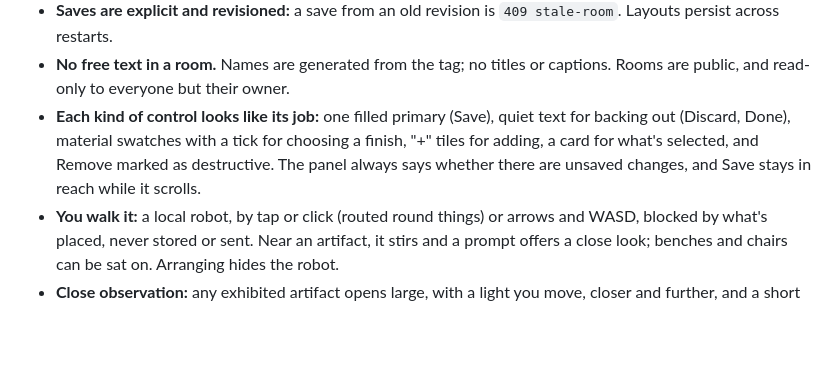
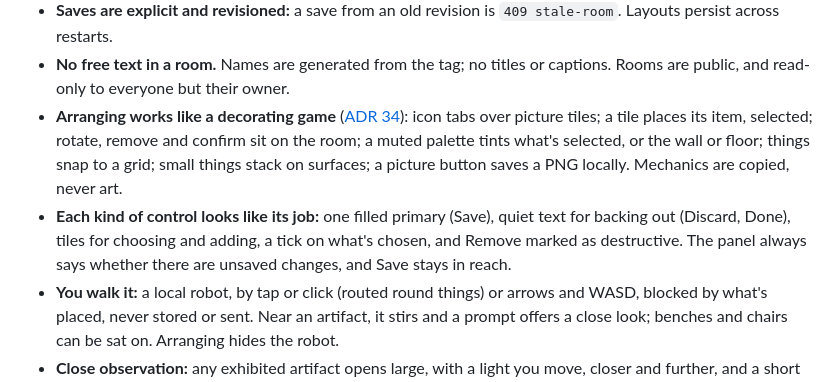
Before and after one commit to comp4020-agentic-coding-studio/comp4020-final-aaronjin0323, a Markdown page: CLAUDE.md, the part around the change. GitHub-like rendering; blank space fills up the shorter version.

```diff
--- a/CLAUDE.md
+++ b/CLAUDE.md
@@ -123,11 +123,15 @@ ADR 28 says which still stand.
   `409 stale-room`. Layouts persist across restarts.
 - **No free text in a room.** Names are generated from the tag; no titles or
   captions. Rooms are public, and read-only to everyone but their owner.
+- **Arranging works like a decorating game** ([ADR 34](docs/adr/0034-room-editor-like-a-decorating-game.md)):
+  icon tabs over picture tiles; a tile places its item, selected; rotate,
+  remove and confirm sit on the room; a muted palette tints what's selected,
+  or the wall or floor; things snap to a grid; small things stack on surfaces;
+  a picture button saves a PNG locally. Mechanics are copied, never art.
 - **Each kind of control looks like its job:** one filled primary (Save),
-  quiet text for backing out (Discard, Done), material swatches with a tick
-  for choosing a finish, "+" tiles for adding, a card for what's selected, and
-  Remove marked as destructive. The panel always says whether there are unsaved
-  changes, and Save stays in reach while it scrolls.
+  quiet text for backing out (Discard, Done), tiles for choosing and adding, a
+  tick on what's chosen, and Remove marked as destructive. The panel always
+  says whether there are unsaved changes, and Save stays in reach.
 - **You walk it:** a local robot, by tap or click (routed round things) or
   arrows and WASD, blocked by what's placed, never stored or sent. Near an
   artifact, it stirs and a prompt offers a close look; benches and chairs can
```
Also changed, not shown: docs/adr/0034-room-editor-like-a-decorating-game.md (added, +43 -0 lines).
